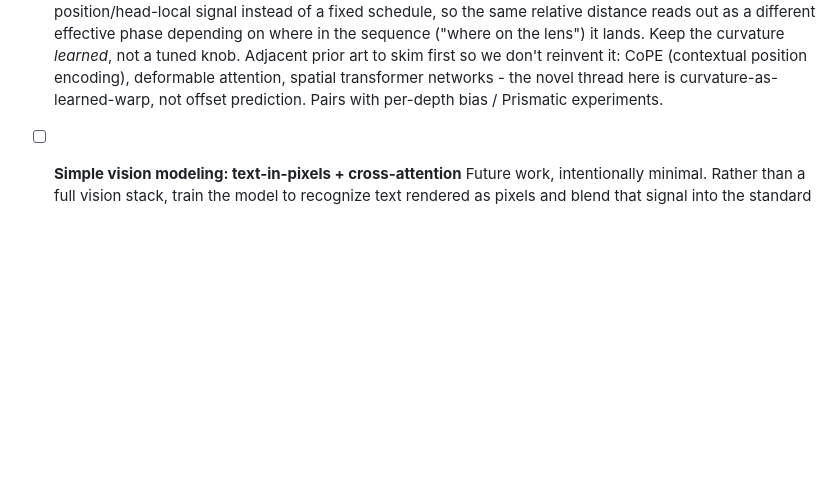
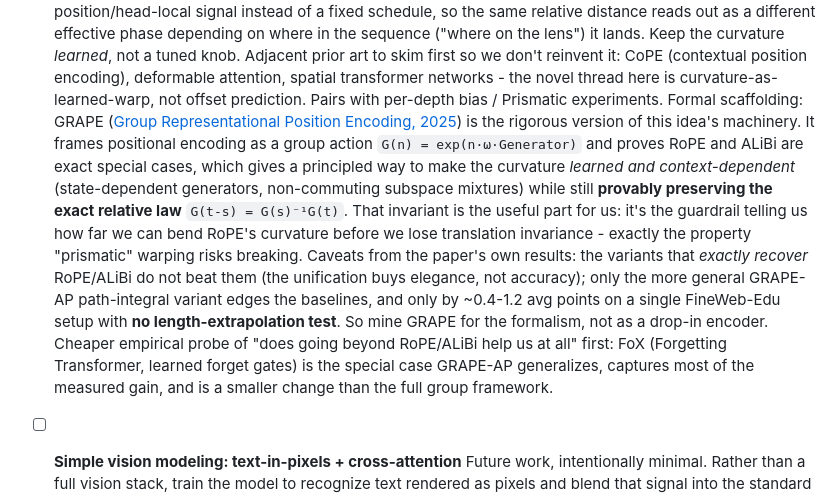
Before and after one commit to 0-5788719150923125/praxis, a Markdown page: next/roadmap.md, the part around the change. GitHub-like rendering; blank space fills up the shorter version.

Commit message:
mention GRAPE

```diff
--- a/next/roadmap.md
+++ b/next/roadmap.md
@@ -80,6 +80,7 @@ Tracked work items for the Praxis research framework. These range from near-term
 
 - [ ] **Context-conditioned curvature on positional geometry ("prismatic" RoPE)**
       Speculative, from a perceptual analogy: looking at overlaid shapes through eyeglasses, a head tilt makes the inner shape appear to shift (prismatic deviation off the lens's optical axis). The shift is the dual of RoPE - where RoPE turns *relative position into a rotation angle*, the lens turns *a rotation into a relative displacement*. The idea: let the rotary warp's curvature (the fixed `inv_freq` rate in `attention/components.py`) be modulated by an endogenous, position/head-local signal instead of a fixed schedule, so the same relative distance reads out as a different effective phase depending on where in the sequence ("where on the lens") it lands. Keep the curvature *learned*, not a tuned knob. Adjacent prior art to skim first so we don't reinvent it: CoPE (contextual position encoding), deformable attention, spatial transformer networks - the novel thread here is curvature-as-learned-warp, not offset prediction. Pairs with per-depth bias / Prismatic experiments.
+      Formal scaffolding: GRAPE ([Group Representational Position Encoding, 2025](https://arxiv.org/abs/2512.07805)) is the rigorous version of this idea's machinery. It frames positional encoding as a group action `G(n) = exp(n·ω·Generator)` and proves RoPE and ALiBi are exact special cases, which gives a principled way to make the curvature *learned and context-dependent* (state-dependent generators, non-commuting subspace mixtures) while still **provably preserving the exact relative law** `G(t-s) = G(s)⁻¹G(t)`. That invariant is the useful part for us: it's the guardrail telling us how far we can bend RoPE's curvature before we lose translation invariance - exactly the property "prismatic" warping risks breaking. Caveats from the paper's own results: the variants that *exactly recover* RoPE/ALiBi do not beat them (the unification buys elegance, not accuracy); only the more general GRAPE-AP path-integral variant edges the baselines, and only by ~0.4-1.2 avg points on a single FineWeb-Edu setup with **no length-extrapolation test**. So mine GRAPE for the formalism, not as a drop-in encoder. Cheaper empirical probe of "does going beyond RoPE/ALiBi help us at all" first: FoX (Forgetting Transformer, learned forget gates) is the special case GRAPE-AP generalizes, captures most of the measured gain, and is a smaller change than the full group framework.
 
 - [ ] **Simple vision modeling: text-in-pixels + cross-attention**
       Future work, intentionally minimal. Rather than a full vision stack, train the model to recognize text rendered as pixels and blend that signal into the standard LM objective via cross-attention. Scope deliberately small; a hook for the curvature item above if it ever wants a genuinely 2D input.
```
